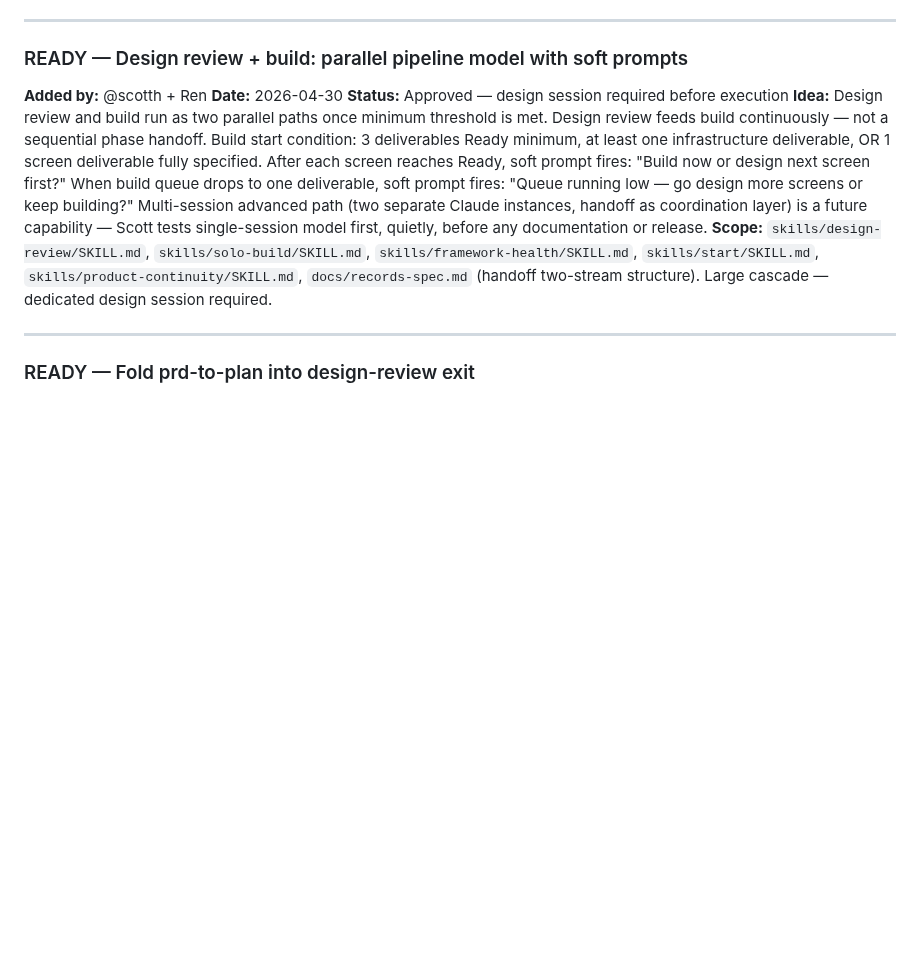
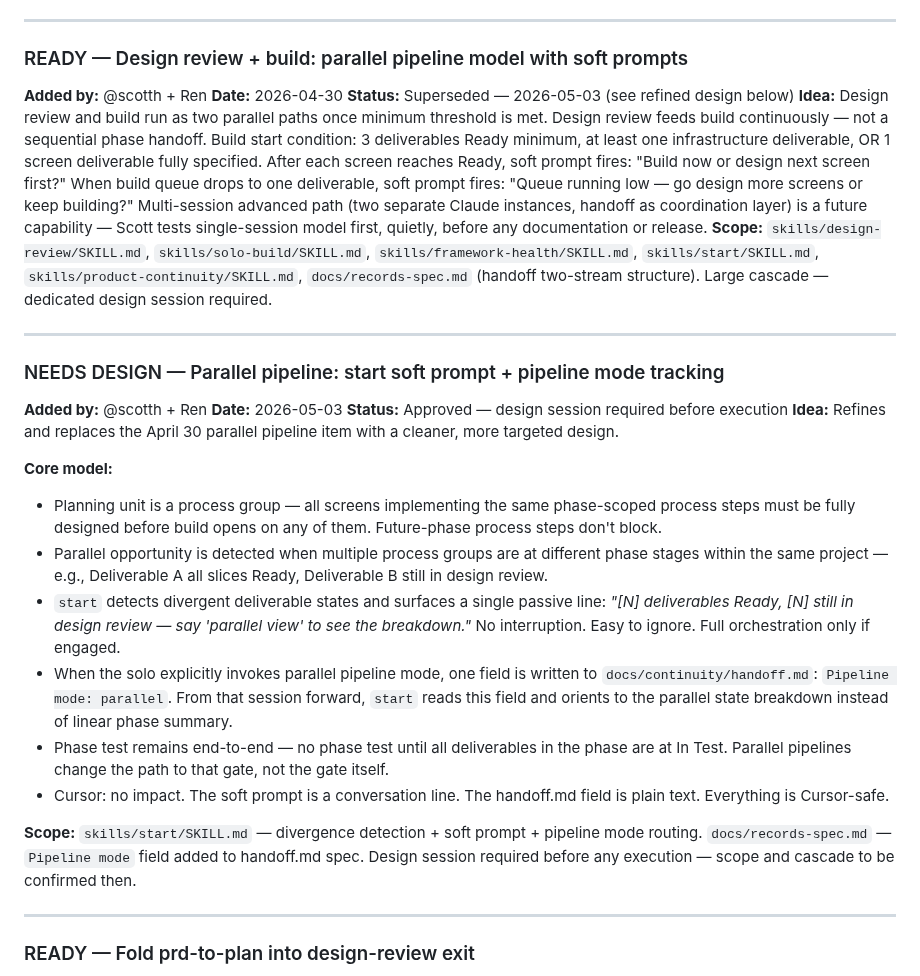
Before and after one commit to scoots31/engineering-playbook, a Markdown page: shared/ideas.md, the part around the change. Rendered like a GitHub page; blank space fills up the shorter version.

Commit message:
log parallel pipeline framework skill design — approved, needs design session

```diff
--- a/shared/ideas.md
+++ b/shared/ideas.md
@@ -71,9 +71,27 @@ edit this file directly. Ideas require owner sign-off before any framework work
 ### READY — Design review + build: parallel pipeline model with soft prompts
 **Added by:** @scotth + Ren
 **Date:** 2026-04-30
-**Status:** Approved — design session required before execution
+**Status:** Superseded — 2026-05-03 (see refined design below)
 **Idea:** Design review and build run as two parallel paths once minimum threshold is met. Design review feeds build continuously — not a sequential phase handoff. Build start condition: 3 deliverables Ready minimum, at least one infrastructure deliverable, OR 1 screen deliverable fully specified. After each screen reaches Ready, soft prompt fires: "Build now or design next screen first?" When build queue drops to one deliverable, soft prompt fires: "Queue running low — go design more screens or keep building?" Multi-session advanced path (two separate Claude instances, handoff as coordination layer) is a future capability — Scott tests single-session model first, quietly, before any documentation or release.
 **Scope:** `skills/design-review/SKILL.md`, `skills/solo-build/SKILL.md`, `skills/framework-health/SKILL.md`, `skills/start/SKILL.md`, `skills/product-continuity/SKILL.md`, `docs/records-spec.md` (handoff two-stream structure). Large cascade — dedicated design session required.
+
+---
+
+### NEEDS DESIGN — Parallel pipeline: start soft prompt + pipeline mode tracking
+**Added by:** @scotth + Ren
+**Date:** 2026-05-03
+**Status:** Approved — design session required before execution
+**Idea:** Refines and replaces the April 30 parallel pipeline item with a cleaner, more targeted design.
+
+**Core model:**
+- Planning unit is a process group — all screens implementing the same phase-scoped process steps must be fully designed before build opens on any of them. Future-phase process steps don't block.
+- Parallel opportunity is detected when multiple process groups are at different phase stages within the same project — e.g., Deliverable A all slices Ready, Deliverable B still in design review.
+- `start` detects divergent deliverable states and surfaces a single passive line: *"[N] deliverables Ready, [N] still in design review — say 'parallel view' to see the breakdown."* No interruption. Easy to ignore. Full orchestration only if engaged.
+- When the solo explicitly invokes parallel pipeline mode, one field is written to `docs/continuity/handoff.md`: `Pipeline mode: parallel`. From that session forward, `start` reads this field and orients to the parallel state breakdown instead of linear phase summary.
+- Phase test remains end-to-end — no phase test until all deliverables in the phase are at In Test. Parallel pipelines change the path to that gate, not the gate itself.
+- Cursor: no impact. The soft prompt is a conversation line. The handoff.md field is plain text. Everything is Cursor-safe.
+
+**Scope:** `skills/start/SKILL.md` — divergence detection + soft prompt + pipeline mode routing. `docs/records-spec.md` — `Pipeline mode` field added to handoff.md spec. Design session required before any execution — scope and cascade to be confirmed then.
 
 ---
 
```
